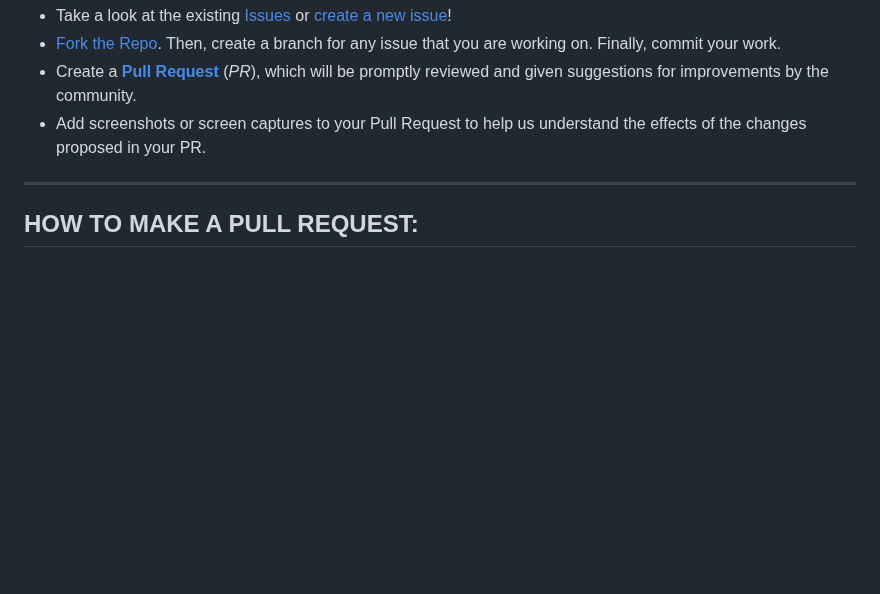
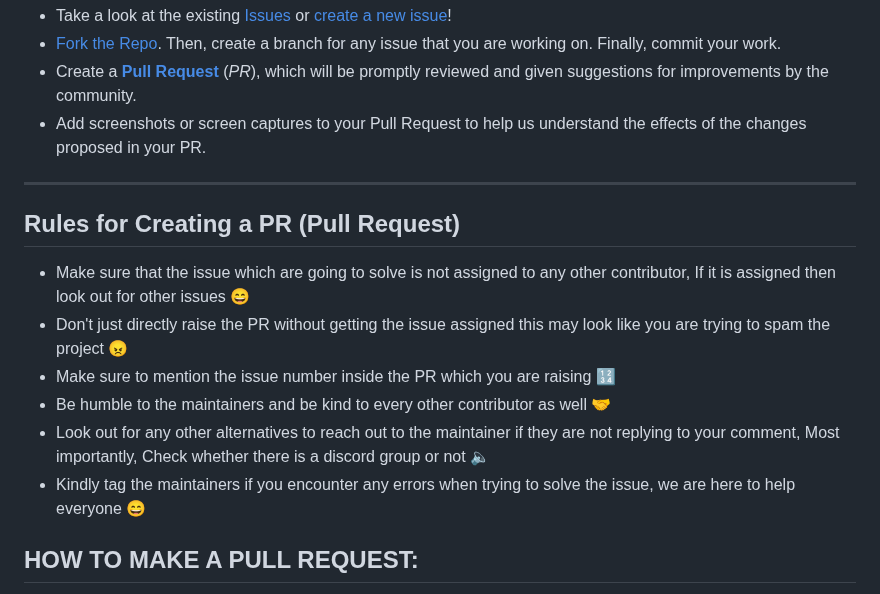
Before and after one commit to hasnainmakada-99/Open-Source-With-Hasnain, a Markdown page: Contributing.md, the part around the change. Drawn GitHub-style; blank space fills up the shorter version.

Commit message:
[update]: Added Rules For Creating a PR inside Contributing.md

```diff
--- a/Contributing.md
+++ b/Contributing.md
@@ -8,6 +8,14 @@
 - Add screenshots or screen captures to your Pull Request to help us understand the effects of the changes proposed in your PR.
 
 ---
+
+## Rules for Creating a PR (Pull Request)
+- Make sure that the issue which are going to solve is not assigned to any other contributor, If it is assigned then look out for other issues 😄
+- Don't just directly raise the PR without getting the issue assigned this may look like you are trying to spam the project 😠
+- Make sure to mention the issue number inside the PR which you are raising 🔢
+- Be humble to the maintainers and be kind to every other contributor as well 🤝
+- Look out for any other alternatives to reach out to the maintainer if they are not replying to your comment, Most importantly, Check whether there is a discord group or not 🔈
+- Kindly tag the maintainers if you encounter any errors when trying to solve the issue, we are here to help everyone 😄
 
 ## HOW TO MAKE A PULL REQUEST:
 
```
